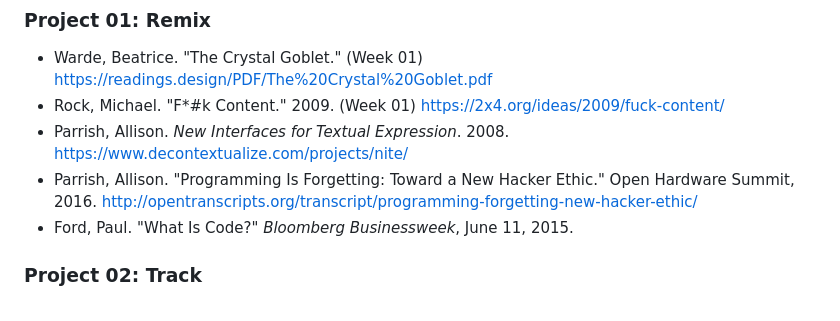
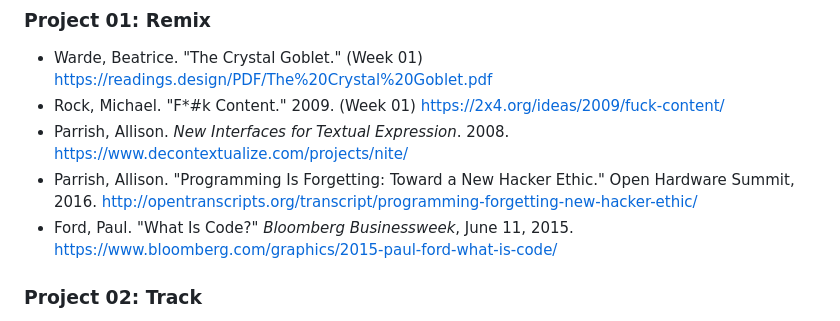
Before and after one commit to reginaflores/Data_As_Material, a Markdown page: README.md, the part around the change. Drawn GitHub-style.

Commit message:
Add link to Ford, What Is Code? in README
Co-Authored-By: Claude Opus 5.5 <noreply@anthropic.com>
Claude-Session: https://claude.ai/code/session_01QP6pnknFS2cfrUHqJgB2sQ

```diff
--- a/README.md
+++ b/README.md
@@ -13,7 +13,7 @@ Professor: Regina Flores Mir
 - Rock, Michael. "F*#k Content." 2009. (Week 01) https://2x4.org/ideas/2009/fuck-content/
 - Parrish, Allison. *New Interfaces for Textual Expression*. 2008. https://www.decontextualize.com/projects/nite/
 - Parrish, Allison. "Programming Is Forgetting: Toward a New Hacker Ethic." Open Hardware Summit, 2016. http://opentranscripts.org/transcript/programming-forgetting-new-hacker-ethic/
-- Ford, Paul. "What Is Code?" *Bloomberg Businessweek*, June 11, 2015.
+- Ford, Paul. "What Is Code?" *Bloomberg Businessweek*, June 11, 2015. https://www.bloomberg.com/graphics/2015-paul-ford-what-is-code/
 
 ### Project 02: Track
 - Lupi, Giorgia. "Data Humanism: The Revolution Will Be Visualized." *Print Magazine*, January 30, 2017. (Week 02) https://medium.com/@giorgialupi/data-humanism-the-revolution-will-be-visualized-31486a30dbfb
```
